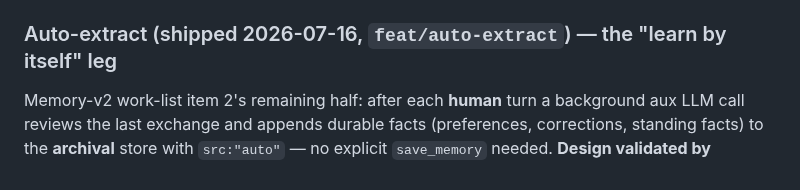
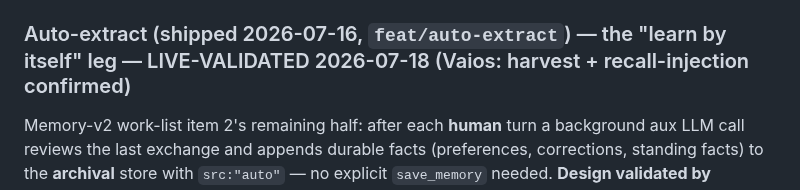
Before and after one commit to jjacke13/hades, a Markdown page: CLAUDE.md, the part around the change. GitHub-like rendering.

Commit message:
docs: CLAUDE.md — auto-extract live-validated (Vaios 2026-07-18)

```diff
--- a/CLAUDE.md
+++ b/CLAUDE.md
@@ -303,7 +303,7 @@ complement to the opt-in embeddings recall, answering "did we discuss X last wee
   `include/hades/objective/capability_policy.h` (+cpp), `app/agent_wiring.cpp` (sessions_dir resolve + argv append),
   `tests/test_session_search_{tool,wiring}.cpp`, `tests/test_capability_policy.cpp`.
 
-### Auto-extract (shipped 2026-07-16, `feat/auto-extract`) — the "learn by itself" leg
+### Auto-extract (shipped 2026-07-16, `feat/auto-extract`) — the "learn by itself" leg — LIVE-VALIDATED 2026-07-18 (Vaios: harvest + recall-injection confirmed)
 Memory-v2 work-list item 2's remaining half: after each **human** turn a background aux LLM call reviews the last
 exchange and appends durable facts (preferences, corrections, standing facts) to the **archival** store with
 `src:"auto"` — no explicit `save_memory` needed. **Design validated by Hermes-agent** (`auxiliary.background_review`).
```
